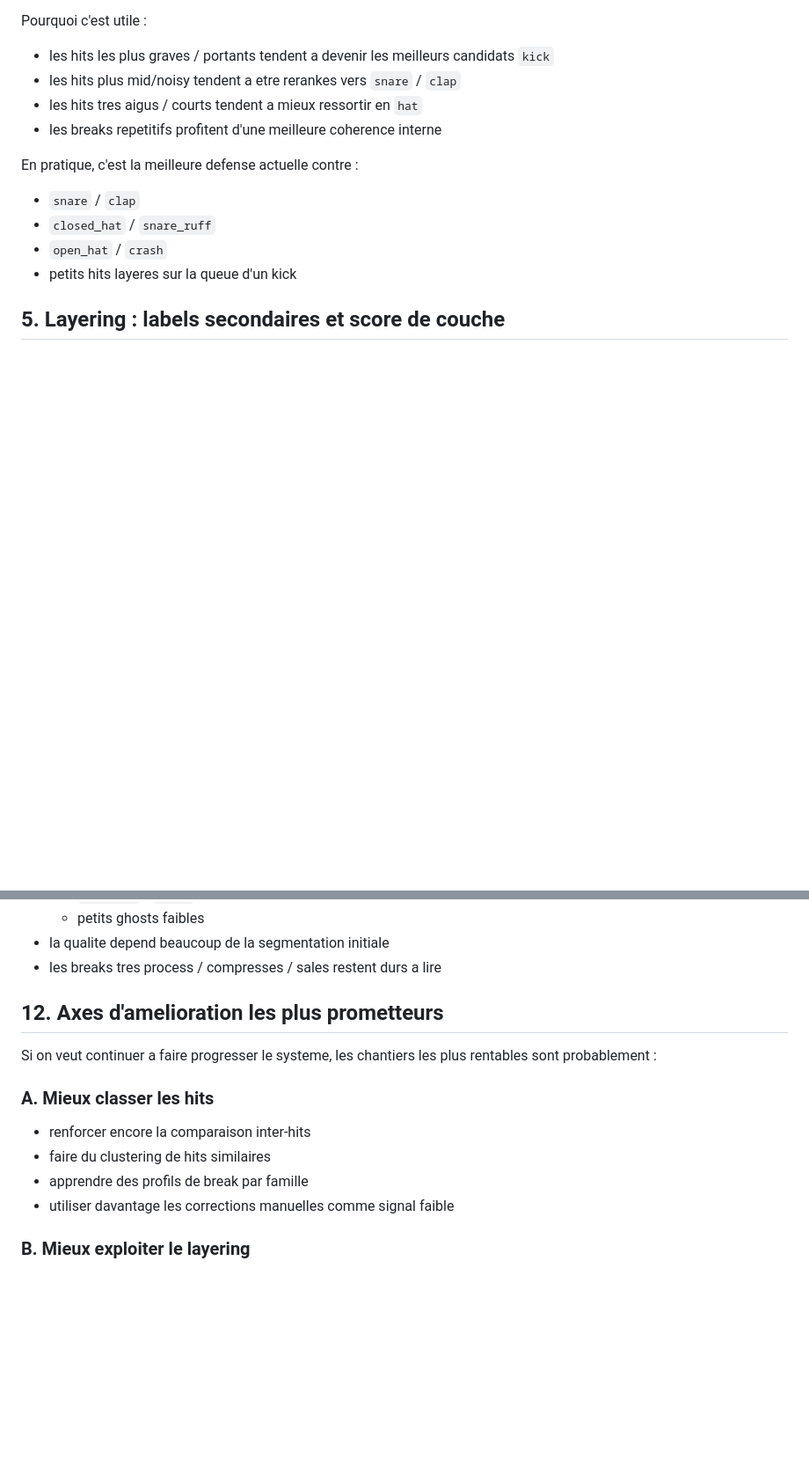
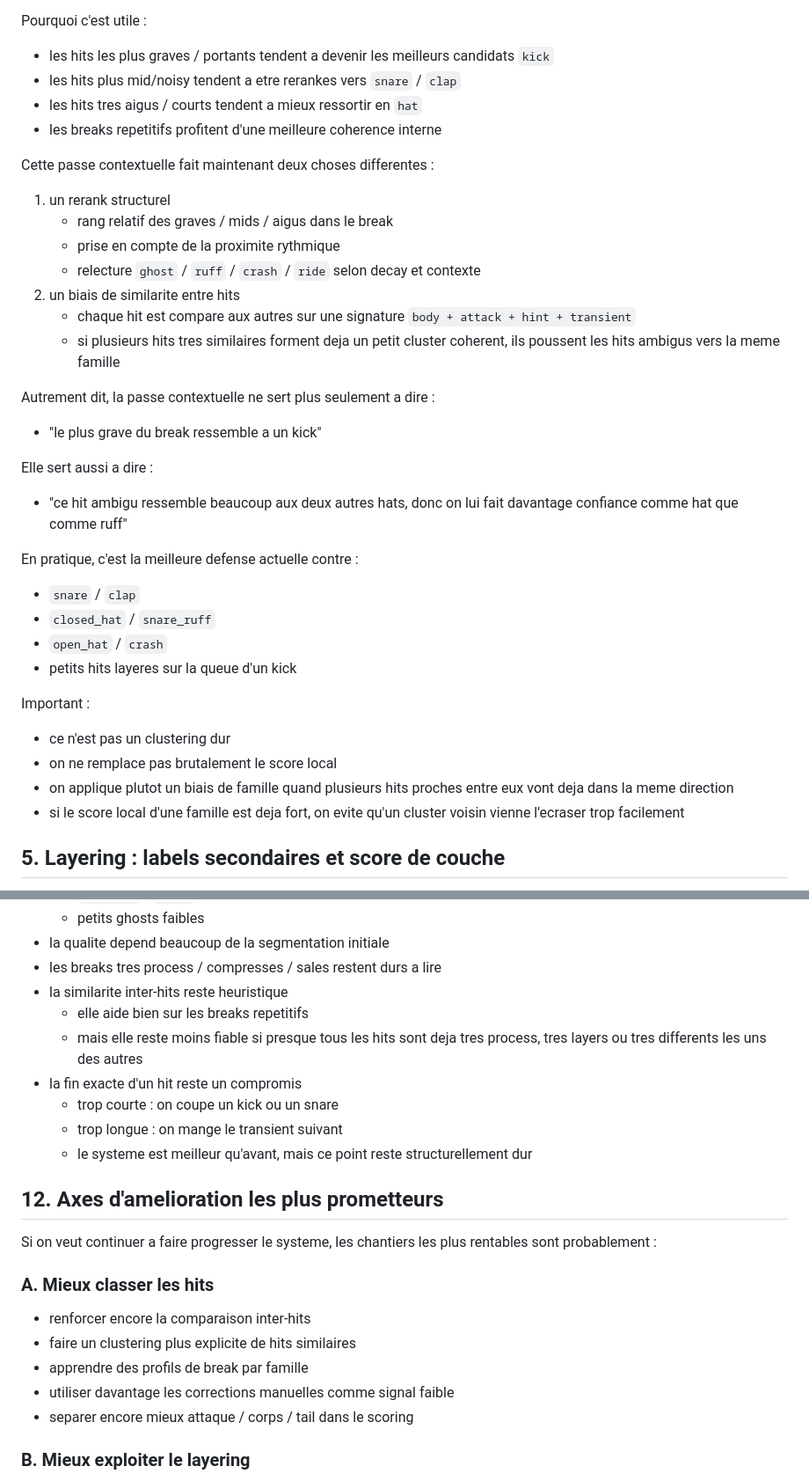
Before and after one commit to aachbaro/SampleRod-V2, a Markdown page: prototypes/drum_detector/README.md, 2 parts joined by grey strips. Shown at 88% size. GitHub-like rendering; blank space fills up the shorter version.

```diff
--- a/prototypes/drum_detector/README.md
+++ b/prototypes/drum_detector/README.md
@@ -177,12 +224,42 @@ Pourquoi c'est utile :
 - les hits tres aigus / courts tendent a mieux ressortir en `hat`
 - les breaks repetitifs profitent d'une meilleure coherence interne
 
+Cette passe contextuelle fait maintenant deux choses differentes :
+
+1. un rerank structurel
+   - rang relatif des graves / mids / aigus dans le break
+   - prise en compte de la proximite rythmique
+   - relecture `ghost` / `ruff` / `crash` / `ride` selon decay et contexte
+2. un biais de similarite entre hits
+   - chaque hit est compare aux autres sur une signature
+     `body + attack + hint + transient`
+   - si plusieurs hits tres similaires forment deja un petit cluster coherent,
+     ils poussent les hits ambigus vers la meme famille
+
+Autrement dit, la passe contextuelle ne sert plus seulement a dire :
+
+- "le plus grave du break ressemble a un kick"
+
+Elle sert aussi a dire :
+
+- "ce hit ambigu ressemble beaucoup aux deux autres hats, donc on lui fait
+  davantage confiance comme hat que comme ruff"
+
 En pratique, c'est la meilleure defense actuelle contre :
 
 - `snare` / `clap`
 - `closed_hat` / `snare_ruff`
 - `open_hat` / `crash`
 - petits hits layeres sur la queue d'un kick
+
+Important :
+
+- ce n'est pas un clustering dur
+- on ne remplace pas brutalement le score local
+- on applique plutot un biais de famille quand plusieurs hits proches entre eux
+  vont deja dans la meme direction
+- si le score local d'une famille est deja fort, on evite qu'un cluster voisin
+  vienne l'ecraser trop facilement
 
 ## 5. Layering : labels secondaires et score de couche
 
@@ -800,6 +886,14 @@ Les limites les plus importantes sont :
   - petits ghosts faibles
 - la qualite depend beaucoup de la segmentation initiale
 - les breaks tres process / compresses / sales restent durs a lire
+- la similarite inter-hits reste heuristique
+  - elle aide bien sur les breaks repetitifs
+  - mais elle reste moins fiable si presque tous les hits sont deja tres
+    process, tres layers ou tres differents les uns des autres
+- la fin exacte d'un hit reste un compromis
+  - trop courte : on coupe un kick ou un snare
+  - trop longue : on mange le transient suivant
+  - le systeme est meilleur qu'avant, mais ce point reste structurellement dur
 
 ## 12. Axes d'amelioration les plus prometteurs
 
@@ -809,9 +903,10 @@ rentables sont probablement :
 ### A. Mieux classer les hits
 
 - renforcer encore la comparaison inter-hits
-- faire du clustering de hits similaires
+- faire un clustering plus explicite de hits similaires
 - apprendre des profils de break par famille
 - utiliser davantage les corrections manuelles comme signal faible
+- separer encore mieux attaque / corps / tail dans le scoring
 
 ### B. Mieux exploiter le layering
 
```
Also changed, not shown: other parts of prototypes/drum_detector/README.md (+57 -1 lines).
